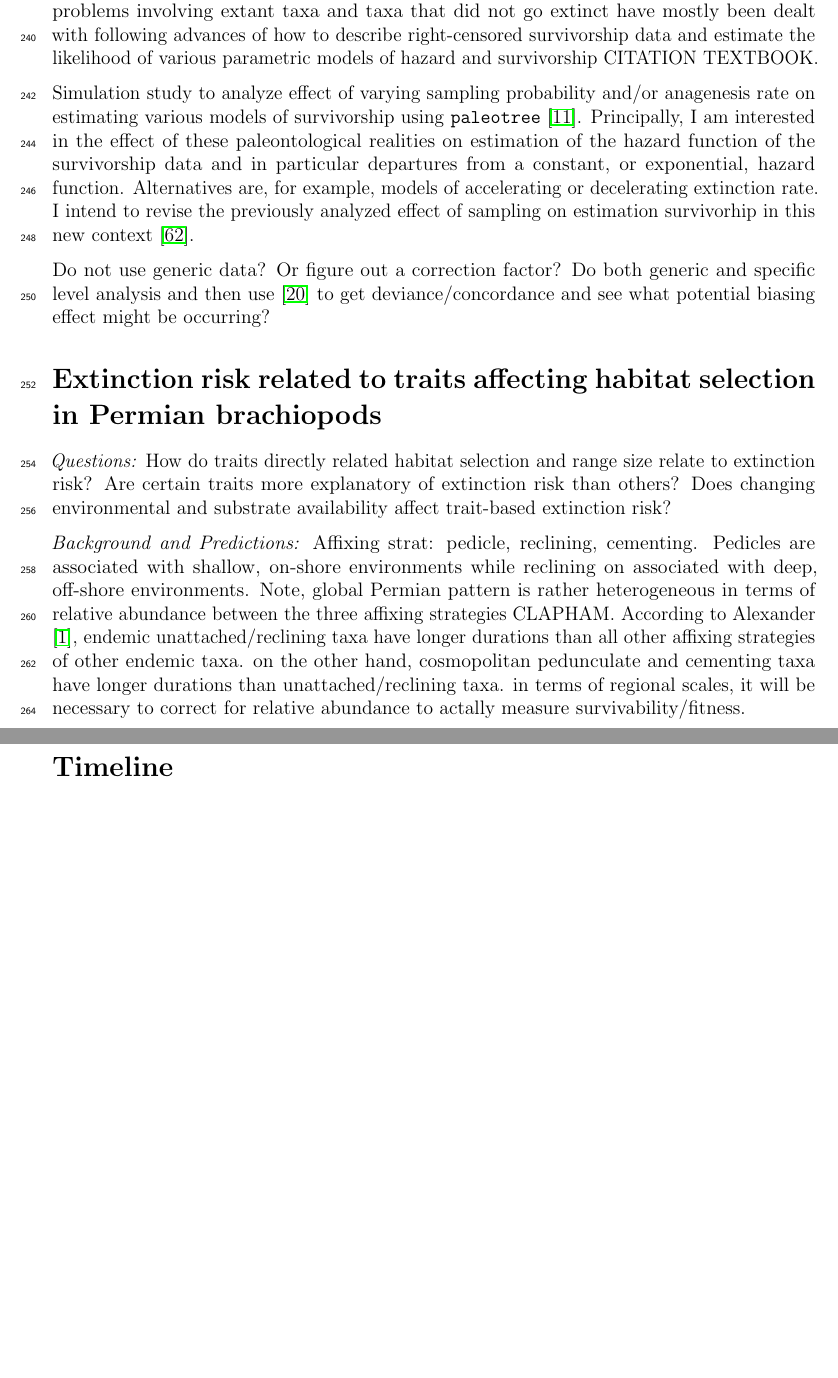
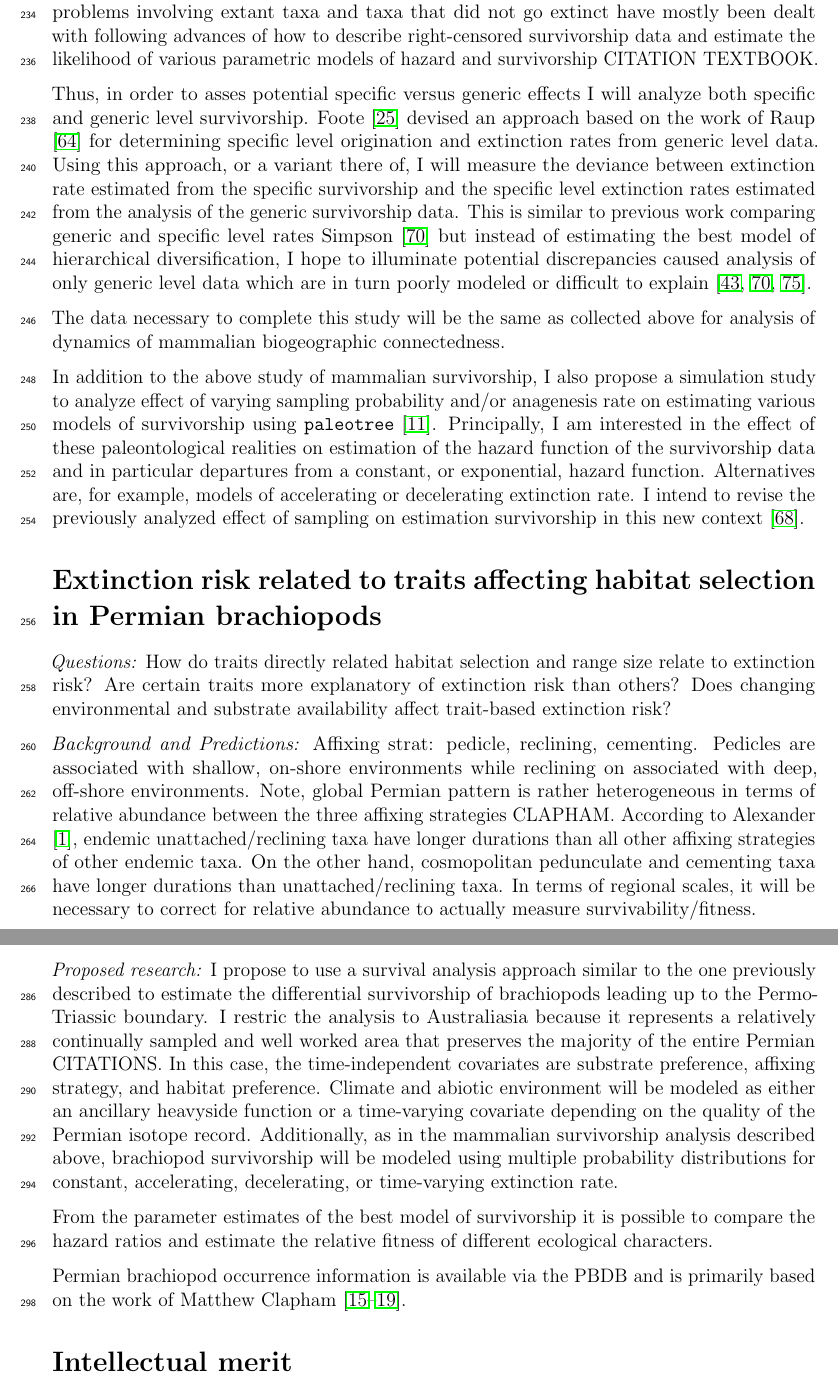
Before and after one commit to psmits/dissertation, a LaTeX document (proposal/proposal_doc.tex): two parts of pages 8 and 10 of 17 before the commit and two parts of pages 8 and 9 of 17 after it, joined at a grey line, cut so that both start at the same text, the shorter picture padded with empty space. Compiled offline with pdfLaTeX.

Commit message:
advanced to 2nd print

```diff
--- a/proposal/proposal_doc.tex
+++ b/proposal/proposal_doc.tex
@@ -129,25 +125,24 @@ According to \citet{Price2012}, herbivores and carnivores should have a greater
 
 Depending on the continent, body size has been demonstrated to play either some or no roll in extinction selectivity during the Neogene \citep{Tomiya2013,Liow2008,Liow2009}. By expanding to include a third continent, South America, I hope to elucidate how differences in taxonomic diversity at a continental level might affect body size mediated extinction risk. Additionally, I will be using alternative methods to better understand the dynamics governing trait based extinction probability.
 
-
 Given \citep{Jernvall2002}, it might be expected that the pattern for all mammals will be most similar to the pattern from (common) herbivores. However, I am unsure if this is as reasonable prediction for survivorship as opposed to biogeographic connectedness.
-
-
 
 \textit{Proposed research:}
 To investigate the effect of ecological traits and climate change on survivorship, I plan to analyze differential survivorship and compare models of hazard in order to best understand what are the most important factors in estimating survival probability.
 
-Survivorship analysis is the analysis of time-till-event data. In a paleontological context this means the time from origination till extinction. Time of origination is measured as the first appearance date (FAD) and time of extinction is measured as the last appearance date (LAD). The following time-independent covariates will be modeled as predictors of survival: dietary category, locomotor category, body size. The climate proxy \(\delta O^{18}\) oxygen curve from \citet{Zachos2008} will be modeled as an ancillary time-dependent covariate.
+Survivorship analysis is the analysis of time-till-event data. In a paleontological context this means the time from origination till extinction. Time of origination is measured as the first appearance date (FAD) and time of extinction is measured as the last appearance date (LAD). The following time-independent covariates will be modeled as predictors of survival: dietary category, locomotor category, body size. The climate proxy \(\delta O^{18}\) oxygen curve from \citet{Zachos2008} will be modeled as an ancillary time-dependent covariate. Additionally, constant versus accelerating, decelerating, or time variant extinction rate will be analyzed by comparing the fit of using multiple probability distributions to model survivorship.
 
-There are four basic probability distributions used to model survival: exponential, Weibull, lognormal, and log logistic CITATIONS. The Law of Constant extinction states that the shape of a survival curve is linear on a semi-log scale for any taxon in a particular adaptive zone, meaning that extinction rate is constant with respect to time \citep{VanValen1973}. This means that survival should be best modeled using the exponential distribution because has a single parameter, meaning that the logarithm of survival is constant with respect to time.
+%There are several commonly used probability distributions for modeling survivorship data CITATION. The Law of Constant extinction states that the shape of a survival curve is linear on a semi-log scale for any taxon in a particular adaptive zone, meaning that extinction rate is constant with respect to time \citep{VanValen1973}. This means that survival should be best modeled using the exponential distribution because has a single parameter, meaning that the logarithm of survival is constant with respect to time. Other probability distributions, such as the Weibull distribution, are used to better model accelerating, decelerating, or otherwise time varying extinction rate CITATION.
 
-ADD IN MODELS. NEED TO READ MORE SURVIVAL BOOK.
+%ADD IN MODELS. NEED TO READ MORE SURVIVAL BOOK.
 
 While many analyses of extinction risk and survivorship are done using generic level data \citep{Tomiya2013,Liow2008,Harnik2013}, there is a known biasing effect in survivorship analysis of paleontological data where the hazard function describing the survivorship curve is biased away uniformity \citep{Raup1975,Sepkoski1975} which can cause potentially false results in relation to the Van Valen's Law of Constant Extinction \citep{VanValen1973}. There are also important concerns regarding anagenetic lineages, hierarchical selection, extant taxa or taxa that did not go extinct in the time frame of interest \citep{Raup1975,VanValen1979,Simpson2006,Raup1991a} PROBABLY MORE. Interestingly, the effect of incomplete sampling on estimation of survivorship curves appears rather minimal and uniform \citep{Sepkoski1975}. However, the problems involving extant taxa and taxa that did not go extinct have mostly been dealt with following advances of how to describe right-censored survivorship data and estimate the likelihood of various parametric models of hazard and survivorship CITATION TEXTBOOK.
 
-Simulation study to analyze effect of varying sampling probability and/or anagenesis rate on estimating various models of survivorship using \texttt{paleotree} \citep{Bapst2012a}. Principally, I am interested in the effect of these paleontological realities on estimation of the hazard function of the survivorship data and in particular departures from a constant, or exponential, hazard function. Alternatives are, for example, models of accelerating or decelerating extinction rate. I intend to revise the previously analyzed effect of sampling on estimation survivorhip in this new context \citep{Sepkoski1975}.
+Thus, in order to asses potential specific versus generic effects I will analyze both specific and generic level survivorship. \citet{Foote1988} devised an approach based on the work of \citet{Raup1985} for determining specific level origination and extinction rates from generic level data. Using this approach, or a variant there of, I will measure the deviance between extinction rate estimated from the specific survivorship and the specific level extinction rates estimated from the analysis of the generic survivorship data. This is similar to previous work comparing generic and specific level rates \citet{Simpson2006} but instead of estimating the best model of hierarchical diversification, I hope to illuminate potential discrepancies caused analysis of only generic level data which are in turn poorly modeled or difficult to explain \citep{Liow2008,Tomiya2013,Simpson2006}.
 
-Do not use generic data? Or figure out a correction factor? Do both generic and specific level analysis and then use \citep{Foote1988} to get deviance/concordance and see what potential biasing effect might be occurring?
+The data necessary to complete this study will be the same as collected above for analysis of dynamics of mammalian biogeographic connectedness.
+
+In addition to the above study of mammalian survivorship, I also propose a simulation study to analyze effect of varying sampling probability and/or anagenesis rate on estimating various models of survivorship using \texttt{paleotree} \citep{Bapst2012a}. Principally, I am interested in the effect of these paleontological realities on estimation of the hazard function of the survivorship data and in particular departures from a constant, or exponential, hazard function. Alternatives are, for example, models of accelerating or decelerating extinction rate. I intend to revise the previously analyzed effect of sampling on estimation survivorship in this new context \citep{Sepkoski1975}.
 
 
 \section{Extinction risk related to traits affecting habitat selection in Permian brachiopods}
@@ -155,7 +150,7 @@ Do not use generic data? Or figure out a correction factor? Do both generic and
 \textit{Questions:} How do traits directly related habitat selection and range size relate to extinction risk? Are certain traits more explanatory of extinction risk than others? Does changing environmental and substrate availability affect trait-based extinction risk?
 
 \textit{Background and Predictions:}
-Affixing strat: pedicle, reclining, cementing. Pedicles are associated with shallow, on-shore environments while reclining on associated with deep, off-shore environments. Note, global Permian pattern is rather heterogeneous in terms of relative abundance between the three affixing strategies CLAPHAM. According to \citet{Alexander1977}, endemic unattached/reclining taxa have longer durations than all other affixing strategies of other endemic taxa. on the other hand, cosmopolitan pedunculate and cementing taxa have longer durations than unattached/reclining taxa. in terms of regional scales, it will be necessary to correct for relative abundance to actally measure survivability/fitness.
+Affixing strat: pedicle, reclining, cementing. Pedicles are associated with shallow, on-shore environments while reclining on associated with deep, off-shore environments. Note, global Permian pattern is rather heterogeneous in terms of relative abundance between the three affixing strategies CLAPHAM. According to \citet{Alexander1977}, endemic unattached/reclining taxa have longer durations than all other affixing strategies of other endemic taxa. On the other hand, cosmopolitan pedunculate and cementing taxa have longer durations than unattached/reclining taxa. In terms of regional scales, it will be necessary to correct for relative abundance to actually measure survivability/fitness.
 
 Substrate: carbonate, clastic, mixed. Overall decline in carbonates relative to clastics, decreased fitness for carbonate lovers relative to clastic lovers. Best to be mixed? Brachiopods are mixed slash switchers CARL AND MELANIE'S UNPUBLISHED WORK.
 
@@ -163,12 +158,15 @@ Habitat: on-shore vs off-shore / epicontinental vs oceanic. How possible is this
 
 During the Permian there was a shift from an ``ice house'' world to a ``hot house world'' CITATIONS which could be expected to have some major effects on brachiopod survivorship. In particular, taxa in modern Australia would be of particular interest because of the proximity of Australia to the south pole during the Permian and the repeated glacial activity in the region CITATIONS. According to \citet{Olszewski2004}, sea-level and climate change do not wholly explain the ecological dynamics experienced by brachiopods in the Permian of Texas. The prediction then is that the best model of brachiopod survivorship will have to have some biotic component such as affixing strategy or substrate preference. If climate or environmental information, such as habitat preference, is a predictor in the best model of survivorship is less clear cut and necessary to determine empirically.
 
+\textit{Proposed research:}
+I propose to use a survival analysis approach similar to the one previously described to estimate the differential survivorship of brachiopods leading up to the Permo-Triassic boundary. I restric the analysis to Australiasia because it represents a relatively continually sampled and well worked area that preserves the majority of the entire Permian CITATIONS. In this case, the time-independent covariates are substrate preference, affixing strategy, and habitat preference. Climate and abiotic environment will be modeled as either an ancillary heavyside function or a time-varying covariate depending on the quality of the Permian isotope record. Additionally, as in the mammalian survivorship analysis described above, brachiopod survivorship will be modeled using multiple probability distributions for constant, accelerating, decelerating, or time-varying extinction rate.
 
-\textit{Proposed research:}
+From the parameter estimates of the best model of survivorship it is possible to compare the hazard ratios and estimate the relative fitness of different ecological characters.
+
+Permian brachiopod occurrence information is available via the PBDB and is primarily based on the work of Matthew Clapham \citep{Clapham2006,Clapham2008a,Clapham2007a,Clapham2012,Clapham2007}.
 
 
-
-%\section{Importance}
+\section{Intellectual merit}
 
 
 
```
Also changed, not shown: proposal/proposal_doc.pdf, proposal/proposal_doc.tex (22 more changed lines), 1 other file.
